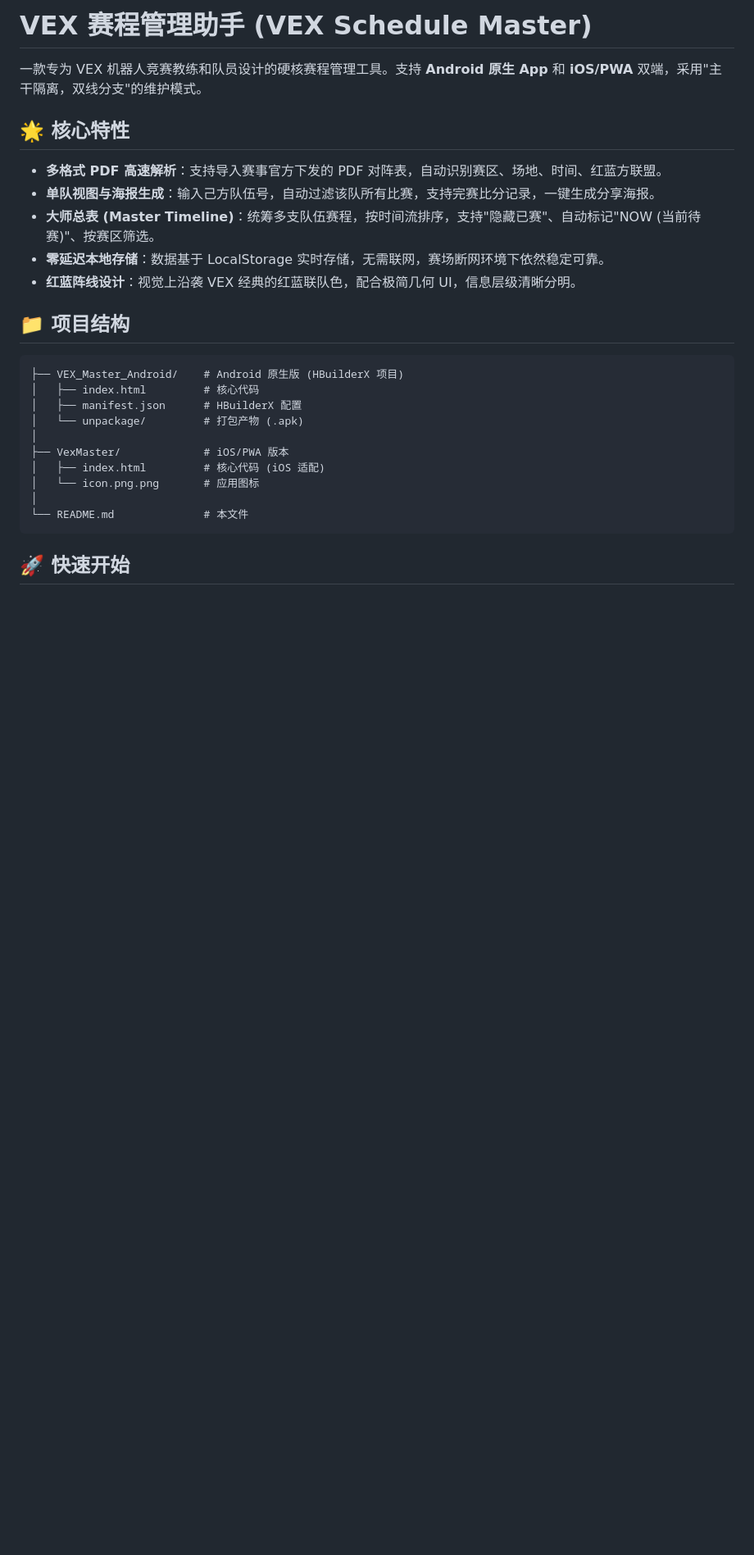
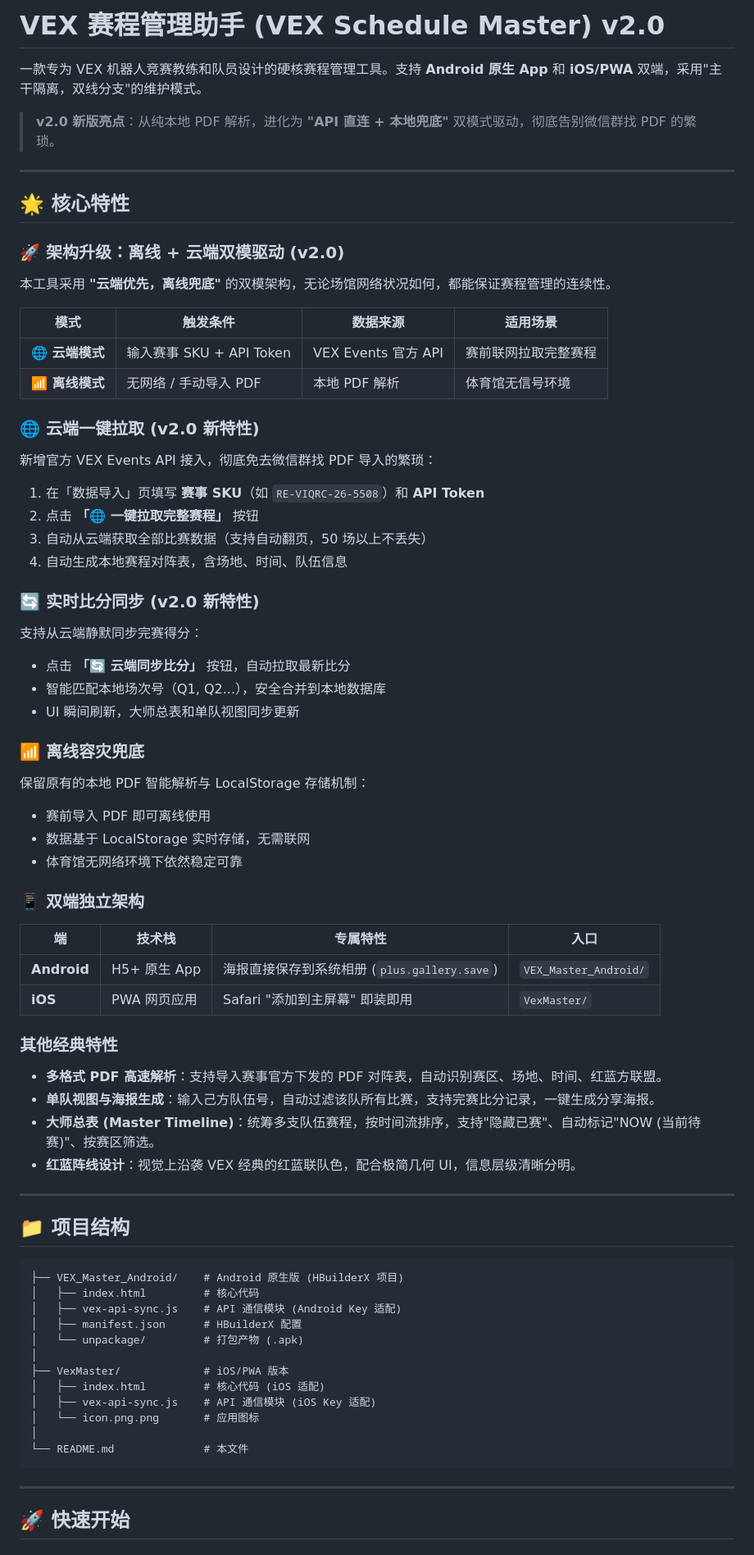
Before and after one commit to KELO666/VexMaster, a Markdown page: README.md, the part around one of its changes. Shown at 82% size. Drawn GitHub-style; blank space fills up the shorter version.

````diff
--- a/README.md
+++ b/README.md
@@ -1,28 +1,80 @@
-# VEX 赛程管理助手 (VEX Schedule Master)
+# VEX 赛程管理助手 (VEX Schedule Master) v2.0
 
 一款专为 VEX 机器人竞赛教练和队员设计的硬核赛程管理工具。支持 **Android 原生 App** 和 **iOS/PWA** 双端，采用"主干隔离，双线分支"的维护模式。
 
+> **v2.0 新版亮点**：从纯本地 PDF 解析，进化为 **"API 直连 + 本地兜底"** 双模式驱动，彻底告别微信群找 PDF 的繁琐。
+
+---
+
 ## 🌟 核心特性
+
+### 🚀 架构升级：离线 + 云端双模驱动 (v2.0)
+
+本工具采用 **"云端优先，离线兜底"** 的双模架构，无论场馆网络状况如何，都能保证赛程管理的连续性。
+
+| 模式 | 触发条件 | 数据来源 | 适用场景 |
+|------|----------|----------|----------|
+| **🌐 云端模式** | 输入赛事 SKU + API Token | VEX Events 官方 API | 赛前联网拉取完整赛程 |
+| **📶 离线模式** | 无网络 / 手动导入 PDF | 本地 PDF 解析 | 体育馆无信号环境 |
+
+### 🌐 云端一键拉取 (v2.0 新特性)
+
+新增官方 VEX Events API 接入，彻底免去微信群找 PDF 导入的繁琐：
+
+1. 在「数据导入」页填写 **赛事 SKU**（如 `RE-VIQRC-26-5508`）和 **API Token**
+2. 点击 **「🌐 一键拉取完整赛程」** 按钮
+3. 自动从云端获取全部比赛数据（支持自动翻页，50 场以上不丢失）
+4. 自动生成本地赛程对阵表，含场地、时间、队伍信息
+
+### 🔄 实时比分同步 (v2.0 新特性)
+
+支持从云端静默同步完赛得分：
+
+- 点击 **「🔄 云端同步比分」** 按钮，自动拉取最新比分
+- 智能匹配本地场次号（Q1, Q2...），安全合并到本地数据库
+- UI 瞬间刷新，大师总表和单队视图同步更新
+
+### 📶 离线容灾兜底
+
+保留原有的本地 PDF 智能解析与 LocalStorage 存储机制：
+
+- 赛前导入 PDF 即可离线使用
+- 数据基于 LocalStorage 实时存储，无需联网
+- 体育馆无网络环境下依然稳定可靠
+
+### 📱 双端独立架构
+
+| 端 | 技术栈 | 专属特性 | 入口 |
+|----|--------|----------|------|
+| **Android** | H5+ 原生 App | 海报直接保存到系统相册 (`plus.gallery.save`) | `VEX_Master_Android/` |
+| **iOS** | PWA 网页应用 | Safari "添加到主屏幕" 即装即用 | `VexMaster/` |
+
+### 其他经典特性
 
 * **多格式 PDF 高速解析**：支持导入赛事官方下发的 PDF 对阵表，自动识别赛区、场地、时间、红蓝方联盟。
 * **单队视图与海报生成**：输入己方队伍号，自动过滤该队所有比赛，支持完赛比分记录，一键生成分享海报。
 * **大师总表 (Master Timeline)**：统筹多支队伍赛程，按时间流排序，支持"隐藏已赛"、自动标记"NOW (当前待赛)"、按赛区筛选。
-* **零延迟本地存储**：数据基于 LocalStorage 实时存储，无需联网，赛场断网环境下依然稳定可靠。
 * **红蓝阵线设计**：视觉上沿袭 VEX 经典的红蓝联队色，配合极简几何 UI，信息层级清晰分明。
+
+---
 
 ## 📁 项目结构
 
 ```
 ├── VEX_Master_Android/    # Android 原生版 (HBuilderX 项目)
 │   ├── index.html         # 核心代码
+│   ├── vex-api-sync.js    # API 通信模块 (Android Key 适配)
 │   ├── manifest.json      # HBuilderX 配置
 │   └── unpackage/         # 打包产物 (.apk)
 │
 ├── VexMaster/             # iOS/PWA 版本
 │   ├── index.html         # 核心代码 (iOS 适配)
+│   ├── vex-api-sync.js    # API 通信模块 (iOS Key 适配)
 │   └── icon.png.png       # 应用图标
 │
 └── README.md              # 本文件
 ```
 
+---
+
 ## 🚀 快速开始
````
Also changed, not shown: other parts of README.md (+39 -28 lines).
